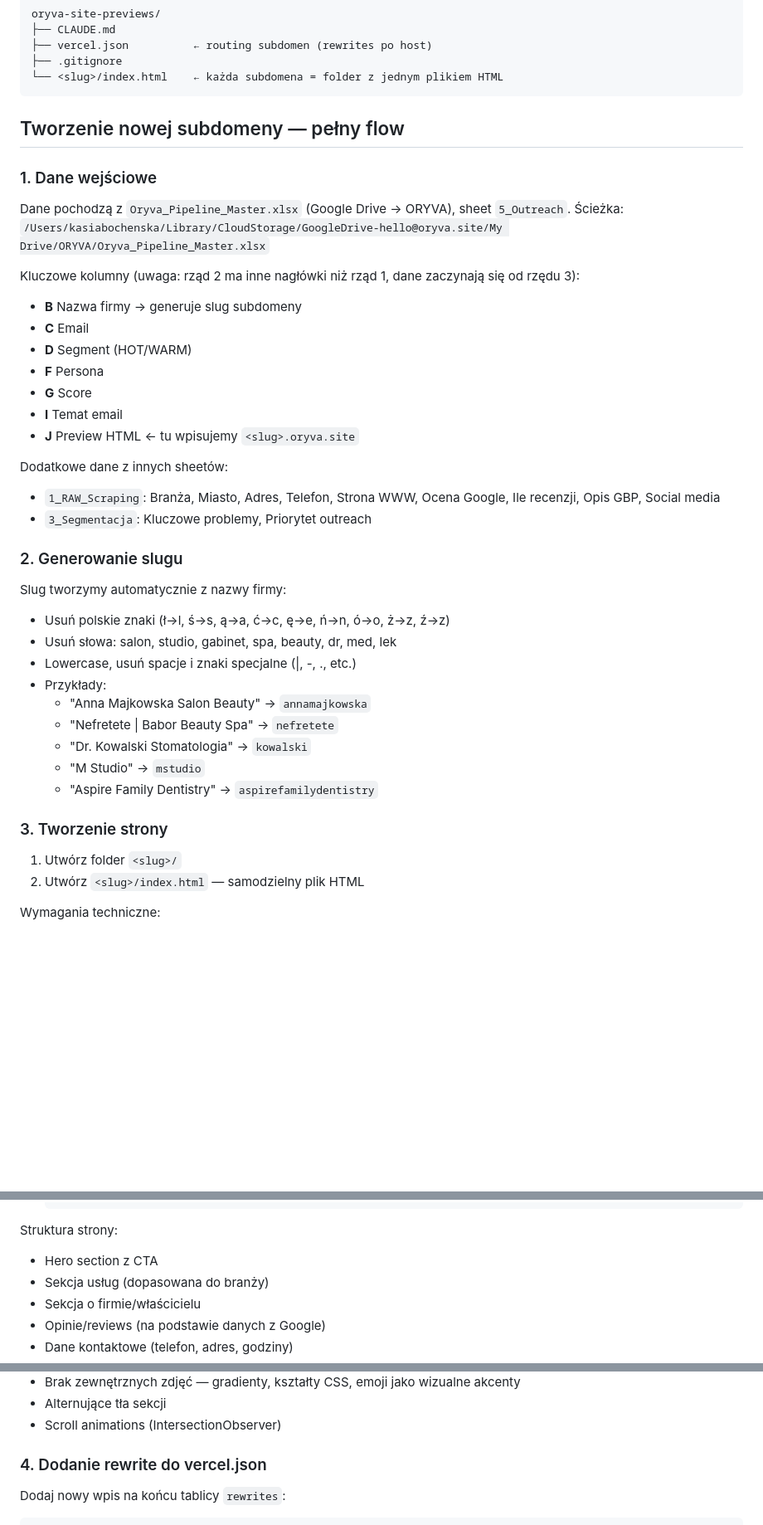
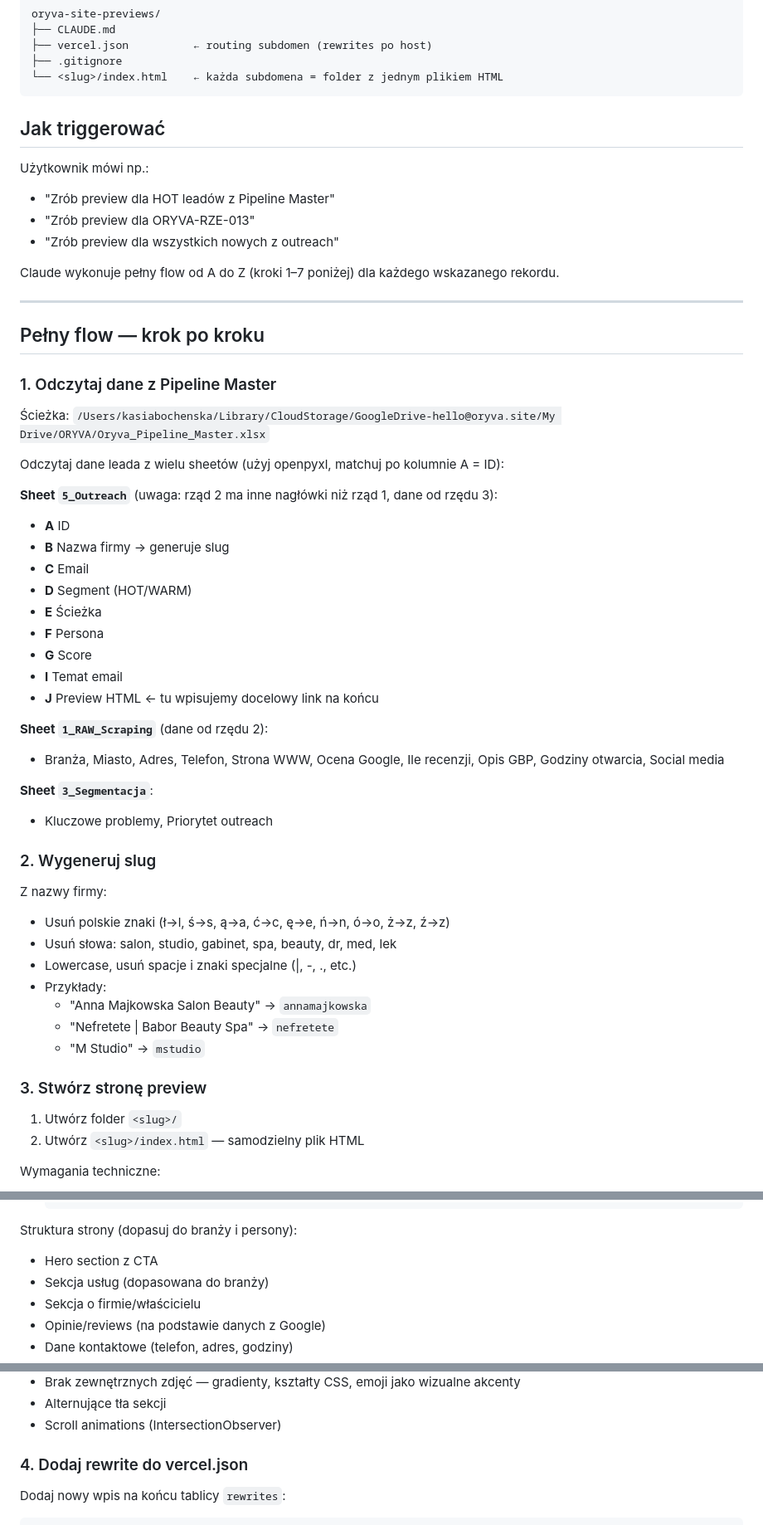
Before and after one commit to kasiabochenska-studio/oryva-site-previews, a Markdown page: CLAUDE.md, 3 parts joined by grey strips. Shown at 83% size. Drawn GitHub-style; blank space fills up the shorter version.

````diff
--- a/CLAUDE.md
+++ b/CLAUDE.md
@@ -15,40 +15,54 @@ oryva-site-previews/
 └── <slug>/index.html    ← każda subdomena = folder z jednym plikiem HTML
 ```
 
-## Tworzenie nowej subdomeny — pełny flow
+## Jak triggerować
 
-### 1. Dane wejściowe
+Użytkownik mówi np.:
+- "Zrób preview dla HOT leadów z Pipeline Master"
+- "Zrób preview dla ORYVA-RZE-013"
+- "Zrób preview dla wszystkich nowych z outreach"
 
-Dane pochodzą z `Oryva_Pipeline_Master.xlsx` (Google Drive → ORYVA), sheet `5_Outreach`.
+Claude wykonuje pełny flow od A do Z (kroki 1–7 poniżej) dla każdego wskazanego rekordu.
+
+---
+
+## Pełny flow — krok po kroku
+
+### 1. Odczytaj dane z Pipeline Master
+
 Ścieżka: `/Users/kasiabochenska/Library/CloudStorage/GoogleDrive-hello@oryva.site/My Drive/ORYVA/Oryva_Pipeline_Master.xlsx`
 
-Kluczowe kolumny (uwaga: rząd 2 ma inne nagłówki niż rząd 1, dane zaczynają się od rzędu 3):
-- **B** Nazwa firmy → generuje slug subdomeny
+Odczytaj dane leada z wielu sheetów (użyj openpyxl, matchuj po kolumnie A = ID):
+
+**Sheet `5_Outreach`** (uwaga: rząd 2 ma inne nagłówki niż rząd 1, dane od rzędu 3):
+- **A** ID
+- **B** Nazwa firmy → generuje slug
 - **C** Email
 - **D** Segment (HOT/WARM)
+- **E** Ścieżka
 - **F** Persona
 - **G** Score
 - **I** Temat email
-- **J** Preview HTML ← tu wpisujemy `<slug>.oryva.site`
+- **J** Preview HTML ← tu wpisujemy docelowy link na końcu
 
-Dodatkowe dane z innych sheetów:
-- `1_RAW_Scraping`: Branża, Miasto, Adres, Telefon, Strona WWW, Ocena Google, Ile recenzji, Opis GBP, Social media
-- `3_Segmentacja`: Kluczowe problemy, Priorytet outreach
+**Sheet `1_RAW_Scraping`** (dane od rzędu 2):
+- Branża, Miasto, Adres, Telefon, Strona WWW, Ocena Google, Ile recenzji, Opis GBP, Godziny otwarcia, Social media
 
-### 2. Generowanie slugu
+**Sheet `3_Segmentacja`**:
+- Kluczowe problemy, Priorytet outreach
 
-Slug tworzymy automatycznie z nazwy firmy:
+### 2. Wygeneruj slug
+
+Z nazwy firmy:
 - Usuń polskie znaki (ł→l, ś→s, ą→a, ć→c, ę→e, ń→n, ó→o, ż→z, ź→z)
 - Usuń słowa: salon, studio, gabinet, spa, beauty, dr, med, lek
 - Lowercase, usuń spacje i znaki specjalne (|, -, ., etc.)
 - Przykłady:
   - "Anna Majkowska Salon Beauty" → `annamajkowska`
   - "Nefretete | Babor Beauty Spa" → `nefretete`
-  - "Dr. Kowalski Stomatologia" → `kowalski`
   - "M Studio" → `mstudio`
-  - "Aspire Family Dentistry" → `aspirefamilydentistry`
 
-### 3. Tworzenie strony
+### 3. Stwórz stronę preview
 
 1. Utwórz folder `<slug>/`
 2. Utwórz `<slug>/index.html` — samodzielny plik HTML
@@ -68,7 +82,7 @@ Wymagania techniczne:
   </script>
   ```
 
-Struktura strony:
+Struktura strony (dopasuj do branży i persony):
 - Hero section z CTA
 - Sekcja usług (dopasowana do branży)
 - Sekcja o firmie/właścicielu
@@ -84,7 +98,7 @@ Styl:
 - Alternujące tła sekcji
 - Scroll animations (IntersectionObserver)
 
-### 4. Dodanie rewrite do vercel.json
+### 4. Dodaj rewrite do vercel.json
 
 Dodaj nowy wpis na końcu tablicy `rewrites`:
 ```json
````
Also changed, not shown: other parts of CLAUDE.md (+40 -6 lines).
